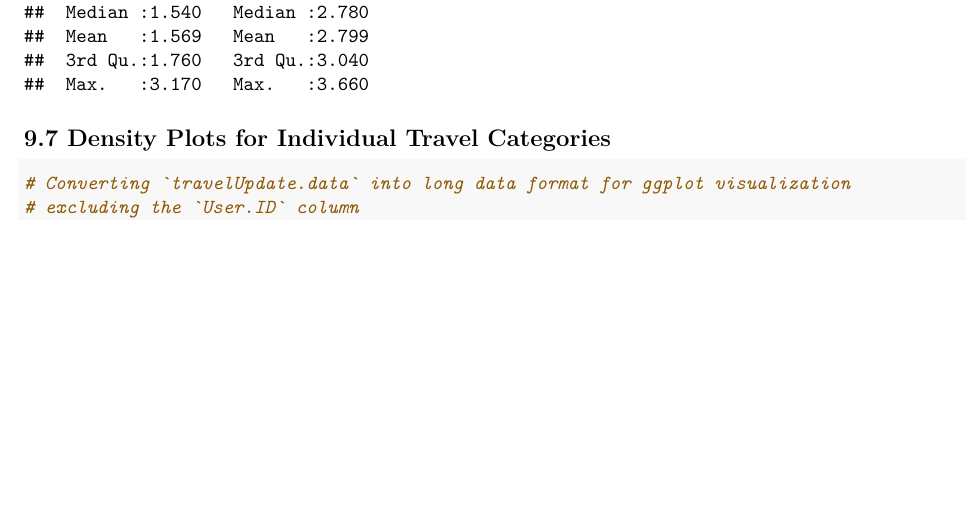
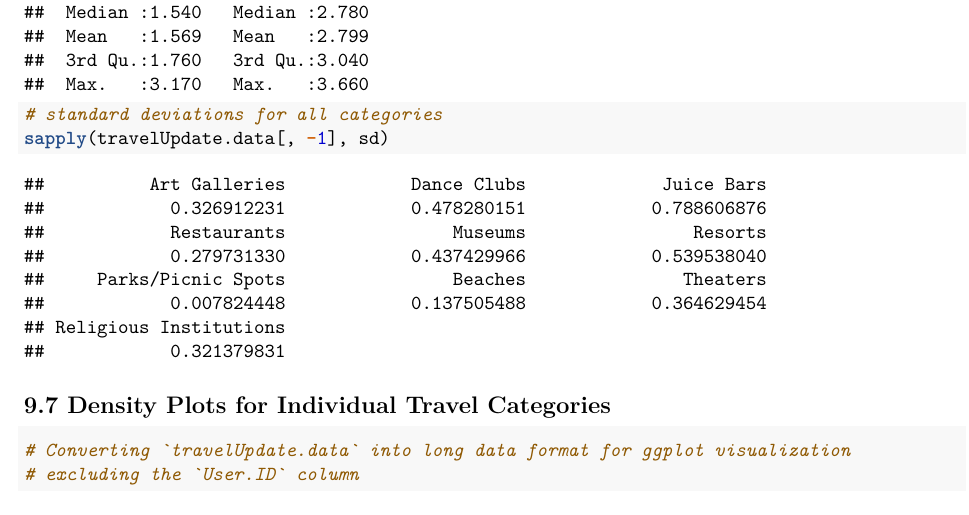
Before and after one commit to ArjunSarkar1/DATA2010Project, an R Markdown document (written_report.Rmd): part of page 16 of 23, cut so that both start at the same text, the shorter picture padded with empty space. Rendered offline with R 4.5, knitr and Pandoc, then LaTeX, with nearby package versions; some code elsewhere in the file could not run offline.

Commit message:
updated appendix

````diff
--- a/written_report.Rmd
+++ b/written_report.Rmd
@@ -495,3 +496,7 @@ summary.stats
+# standard deviations for all categories
+sapply(travelUpdate.data[, -1], sd)
+```
+
 ## 9.7 Density Plots for Individual Travel Categories
 
 ```{r}
````
Also changed, not shown: written_report.Rmd (1 more changed lines).
